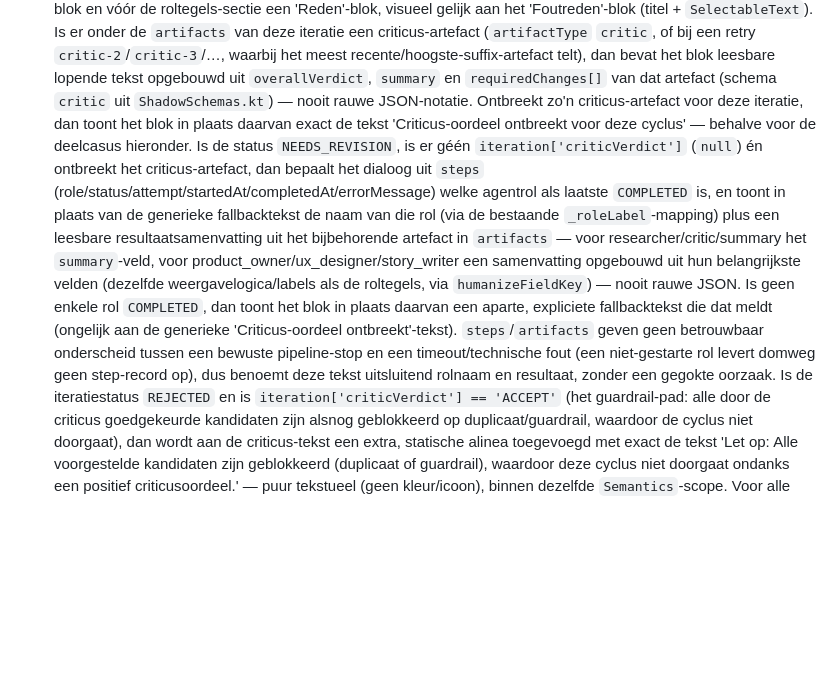
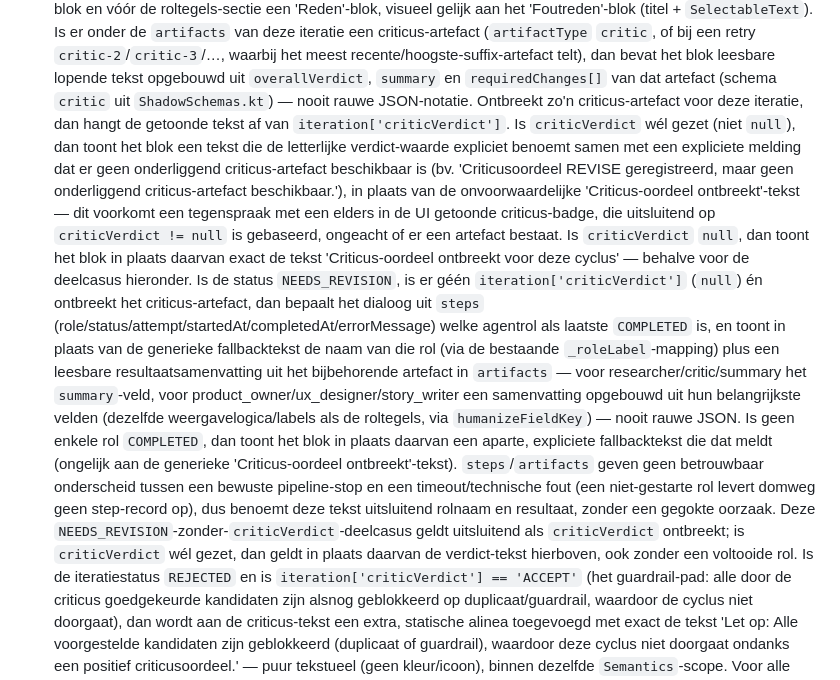
Before and after one commit to robbertvdzon/product-factory, a Markdown page: docs/architecture/functioneel-overzicht.md, the part around the change. Drawn GitHub-style; blank space fills up the shorter version.

Commit message:
product-factory-25: documenter changes

```diff
--- a/docs/architecture/functioneel-overzicht.md
+++ b/docs/architecture/functioneel-overzicht.md
@@ -229,7 +229,14 @@ beneden:
   meest recente/hoogste-suffix-artefact telt), dan bevat het blok leesbare lopende tekst opgebouwd
   uit `overallVerdict`, `summary` en `requiredChanges[]` van dat artefact (schema `critic` uit
   `ShadowSchemas.kt`) — nooit rauwe JSON-notatie. Ontbreekt zo'n criticus-artefact voor deze
-  iteratie, dan toont het blok in plaats daarvan exact de tekst 'Criticus-oordeel ontbreekt voor
+  iteratie, dan hangt de getoonde tekst af van `iteration['criticVerdict']`. Is `criticVerdict` wél
+  gezet (niet `null`), dan toont het blok een tekst die de letterlijke verdict-waarde expliciet
+  benoemt samen met een expliciete melding dat er geen onderliggend criticus-artefact beschikbaar
+  is (bv. 'Criticusoordeel REVISE geregistreerd, maar geen onderliggend criticus-artefact
+  beschikbaar.'), in plaats van de onvoorwaardelijke 'Criticus-oordeel ontbreekt'-tekst — dit
+  voorkomt een tegenspraak met een elders in de UI getoonde criticus-badge, die uitsluitend op
+  `criticVerdict != null` is gebaseerd, ongeacht of er een artefact bestaat. Is `criticVerdict`
+  `null`, dan toont het blok in plaats daarvan exact de tekst 'Criticus-oordeel ontbreekt voor
   deze cyclus' — behalve voor de deelcasus hieronder. Is de status `NEEDS_REVISION`, is er géén
   `iteration['criticVerdict']` (`null`) én ontbreekt het criticus-artefact, dan bepaalt het dialoog
   uit `steps` (role/status/attempt/startedAt/completedAt/errorMessage) welke agentrol als laatste
@@ -242,7 +249,10 @@ beneden:
   fallbacktekst die dat meldt (ongelijk aan de generieke 'Criticus-oordeel ontbreekt'-tekst).
   `steps`/`artifacts` geven geen betrouwbaar onderscheid tussen een bewuste pipeline-stop en een
   timeout/technische fout (een niet-gestarte rol levert domweg geen step-record op), dus benoemt
-  deze tekst uitsluitend rolnaam en resultaat, zonder een gegokte oorzaak. Is de iteratiestatus
+  deze tekst uitsluitend rolnaam en resultaat, zonder een gegokte oorzaak. Deze
+  `NEEDS_REVISION`-zonder-`criticVerdict`-deelcasus geldt uitsluitend als `criticVerdict` ontbreekt;
+  is `criticVerdict` wél gezet, dan geldt in plaats daarvan de verdict-tekst hierboven, ook zonder
+  een voltooide rol. Is de iteratiestatus
   `REJECTED` en is `iteration['criticVerdict'] == 'ACCEPT'`
   (het guardrail-pad: alle door de criticus goedgekeurde kandidaten zijn alsnog geblokkeerd op
   duplicaat/guardrail, waardoor de cyclus niet doorgaat), dan wordt aan de criticus-tekst een
```
